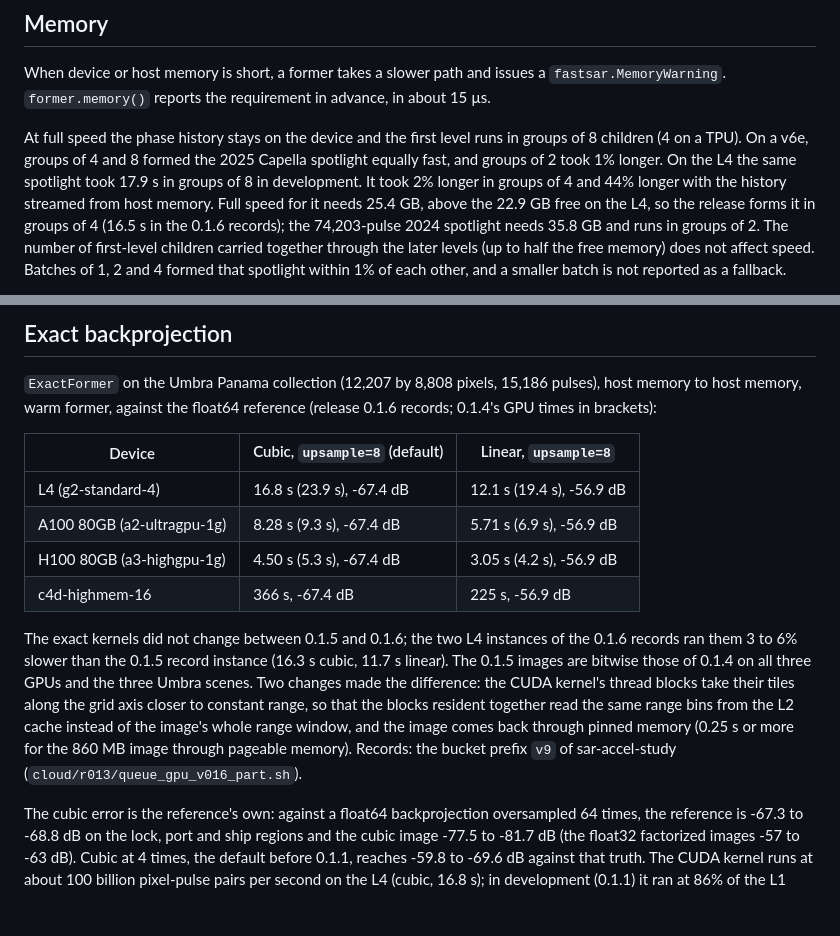
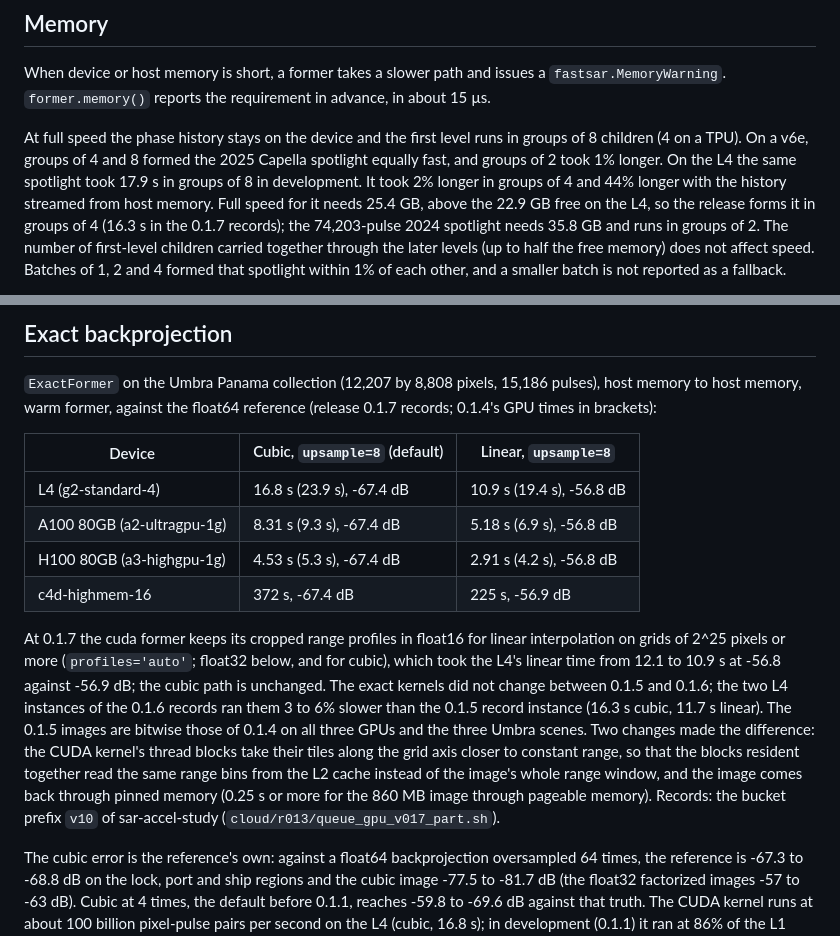
Before and after one commit to saulpingerman/FastSAR, a Markdown page: docs/performance.md, 2 parts joined by grey strips. Drawn GitHub-style; blank space fills up the shorter version.

```diff
--- a/docs/performance.md
+++ b/docs/performance.md
@@ -109,7 +110,7 @@ At full speed the phase history stays on the device and the first level runs in
 On a v6e, groups of 4 and 8 formed the 2025 Capella spotlight equally fast, and groups of 2 took 1% longer. On the
 L4 the same spotlight took 17.9 s in groups of 8 in development. It took 2% longer in groups of 4 and 44% longer
 with the history streamed from host memory. Full speed for it needs 25.4 GB, above the 22.9 GB free on the L4,
-so the release forms it in groups of 4 (16.5 s in the 0.1.6 records); the 74,203-pulse 2024 spotlight needs 35.8 GB
+so the release forms it in groups of 4 (16.3 s in the 0.1.7 records); the 74,203-pulse 2024 spotlight needs 35.8 GB
 and runs in groups of 2. The number of first-level children carried together through the later levels (up to half the free
 memory) does not affect speed. Batches of 1, 2 and 4 formed that spotlight within 1% of each other, and a smaller batch is not reported as a fallback.
 
@@ -194,22 +195,25 @@ sar-accel-study.
 ## Exact backprojection
 
 `ExactFormer` on the Umbra Panama collection (12,207 by 8,808 pixels, 15,186 pulses), host memory to host memory,
-warm former, against the float64 reference (release 0.1.6 records; 0.1.4's GPU times in brackets):
+warm former, against the float64 reference (release 0.1.7 records; 0.1.4's GPU times in brackets):
 
 | Device | Cubic, `upsample=8` (default) | Linear, `upsample=8` |
 |---|---|---|
-| L4 (g2-standard-4) | 16.8 s (23.9 s), -67.4 dB | 12.1 s (19.4 s), -56.9 dB |
-| A100 80GB (a2-ultragpu-1g) | 8.28 s (9.3 s), -67.4 dB | 5.71 s (6.9 s), -56.9 dB |
-| H100 80GB (a3-highgpu-1g) | 4.50 s (5.3 s), -67.4 dB | 3.05 s (4.2 s), -56.9 dB |
-| c4d-highmem-16 | 366 s, -67.4 dB | 225 s, -56.9 dB |
+| L4 (g2-standard-4) | 16.8 s (23.9 s), -67.4 dB | 10.9 s (19.4 s), -56.8 dB |
+| A100 80GB (a2-ultragpu-1g) | 8.31 s (9.3 s), -67.4 dB | 5.18 s (6.9 s), -56.8 dB |
+| H100 80GB (a3-highgpu-1g) | 4.53 s (5.3 s), -67.4 dB | 2.91 s (4.2 s), -56.8 dB |
+| c4d-highmem-16 | 372 s, -67.4 dB | 225 s, -56.9 dB |
 
-The exact kernels did not change between 0.1.5 and 0.1.6; the two L4 instances of the 0.1.6 records ran them 3 to
-6% slower than the 0.1.5 record instance (16.3 s cubic, 11.7 s linear). The 0.1.5 images are bitwise those of 0.1.4
+At 0.1.7 the cuda former keeps its cropped range profiles in float16 for linear interpolation on grids of 2^25
+pixels or more (`profiles='auto'`; float32 below, and for cubic), which took the L4's linear time from 12.1 to 10.9 s
+at -56.8 against -56.9 dB; the cubic path is unchanged. The exact kernels did not change between 0.1.5 and 0.1.6;
+the two L4 instances of the 0.1.6 records ran them 3 to 6% slower than the 0.1.5 record instance (16.3 s cubic,
+11.7 s linear). The 0.1.5 images are bitwise those of 0.1.4
 on all three GPUs and the three Umbra scenes. Two changes made the
 difference: the CUDA kernel's thread blocks take their tiles along the grid axis closer to constant range, so that
 the blocks resident together read the same range bins from the L2 cache instead of the image's whole range window,
 and the image comes back through pinned memory (0.25 s or more for the 860 MB image through pageable memory).
-Records: the bucket prefix `v9` of sar-accel-study (`cloud/r013/queue_gpu_v016_part.sh`).
+Records: the bucket prefix `v10` of sar-accel-study (`cloud/r013/queue_gpu_v017_part.sh`).
 
 The cubic error is the reference's own: against a float64 backprojection oversampled 64 times, the reference is
 -67.3 to -68.8 dB on the lock, port and ship regions and the cubic image -77.5 to -81.7 dB (the float32 factorized
```
Also changed, not shown: other parts of docs/performance.md (+10 -9 lines), README.md (+2 -2 lines), docs/comparison.md (+5 -5 lines), docs/images/teaser.png.
